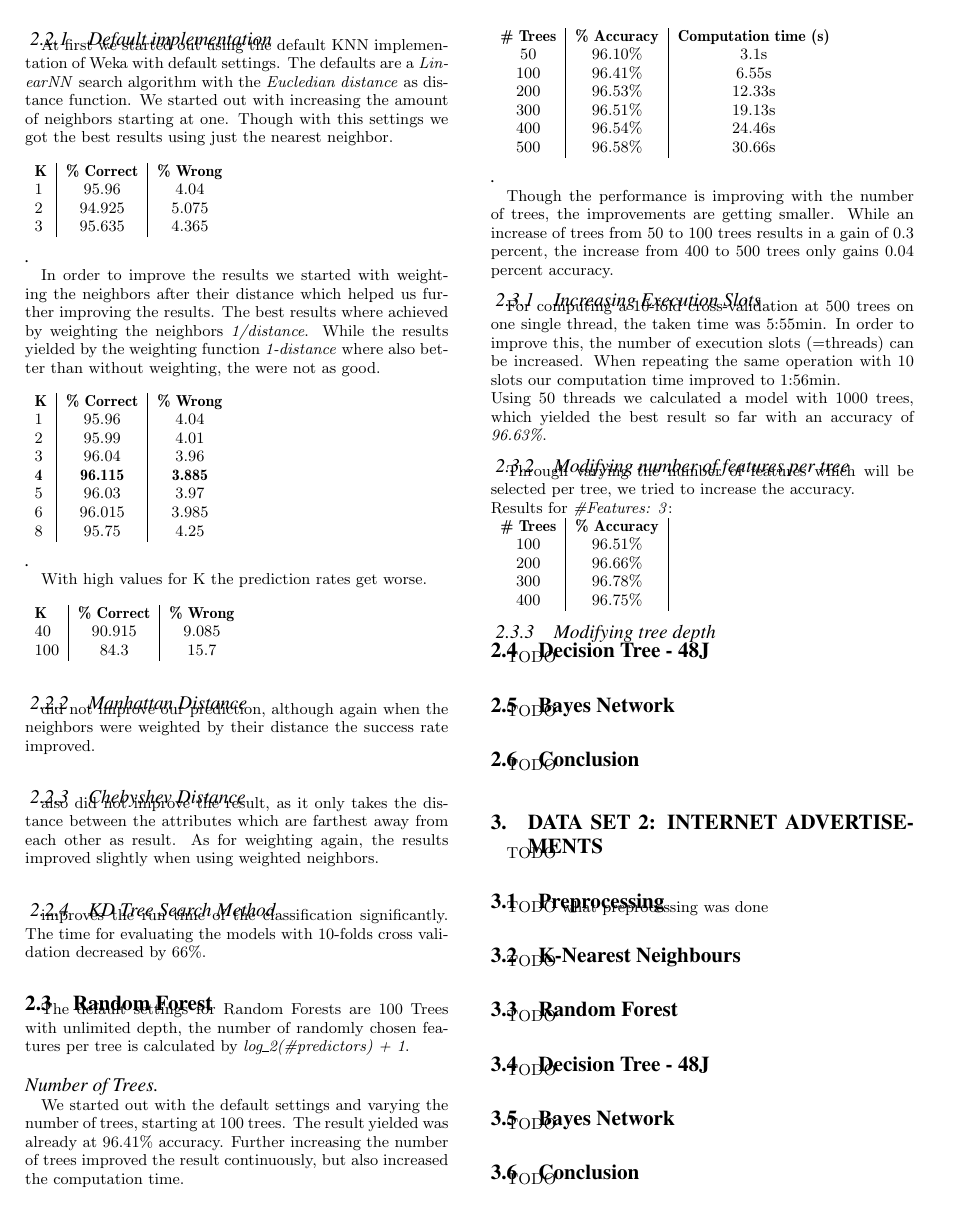
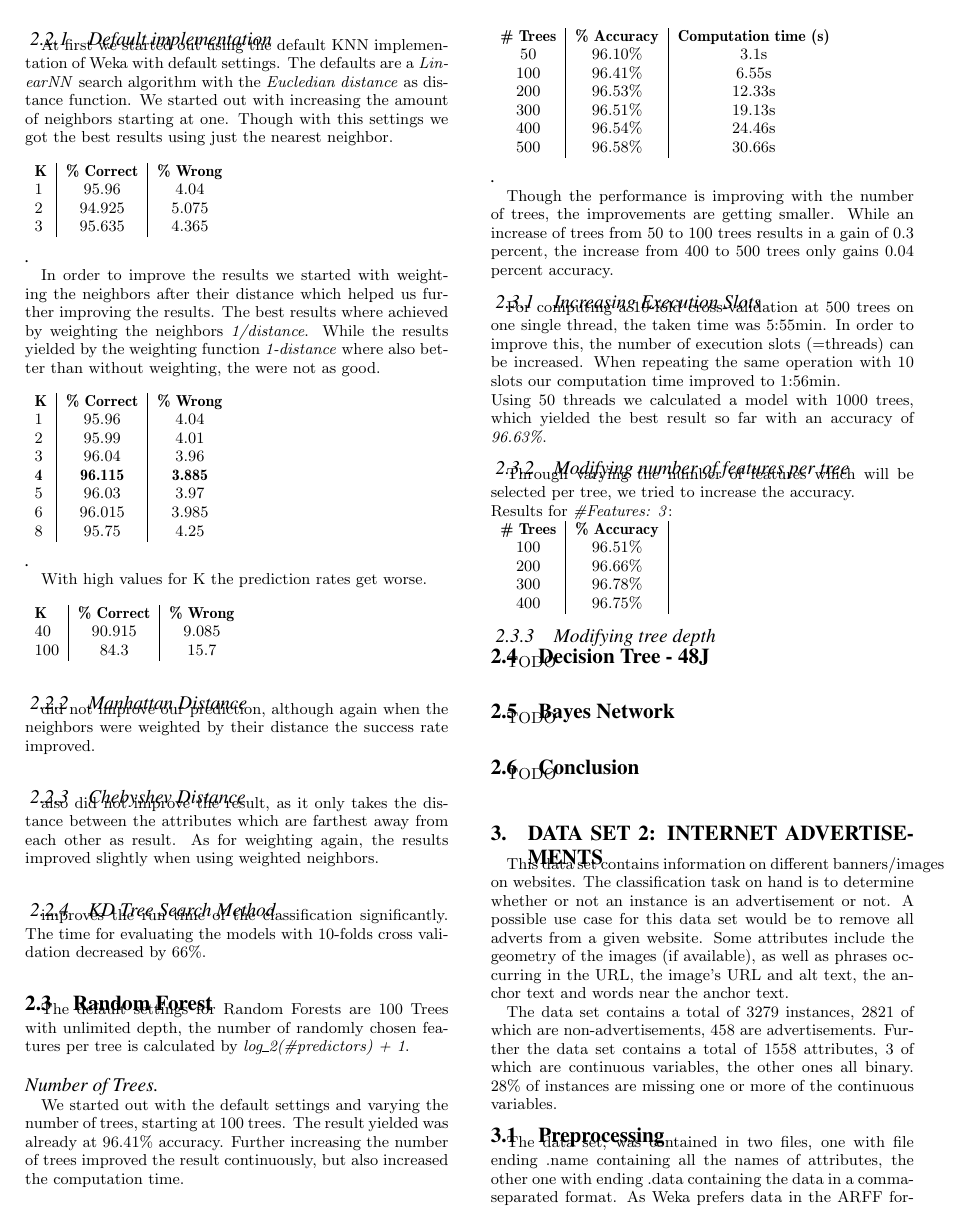
Before and after one commit to msigwart/ML-Exercise2, a LaTeX paper (report/sig-alternate-sample.tex): page 2 of 3. Compiled offline with pdfLaTeX.

Commit message:
wrote introduction for data set Internet Advertisements and began preprocessing section, TODO Missing Value Treatment, Normalization, etc.

```diff
--- a/report/sig-alternate-sample.tex
+++ b/report/sig-alternate-sample.tex
@@ -272,9 +272,14 @@ TODO\\
 
 % Section Data Set 2
 \section{Data Set 2: Internet Advertisements}
-TODO\\
+This data set contains information on different banners/images on websites. The classification task on hand is to determine whether or not an instance is an advertisement or not. A possible use case for this data set would be to remove all adverts from a given website. Some attributes include the geometry of the images (if available), as well as phrases occurring in the URL, the image's URL and alt text, the anchor text and words near the anchor text.
+
+The data set contains a total of 3279 instances, 2821 of which are non-advertisements, 458 are advertisements. Further the data set contains a total of 1558 attributes, 3 of which are continuous variables, the other ones all binary. 28\% of instances are missing one or more of the continuous variables.
+
+
 \subsection{Preprocessing}
-TODO what preprocessing was done\\
+The data set, was contained in two files, one with file ending .name containing all the names of attributes, the other one with ending .data containing the data in a comma-separated format. As Weka prefers data in the ARFF format, we had to do some transformations on the data set prior to loading it into Weka. This was done by first adding the attribute names as header row into the .data file, and saving that file as a CSV file. This file could then be converted by Weka's CSV converter to get the desired ARFF format.
+
 \subsection{K-Nearest Neighbours}
 TODO\\
 \subsection{Random Forest}
```
